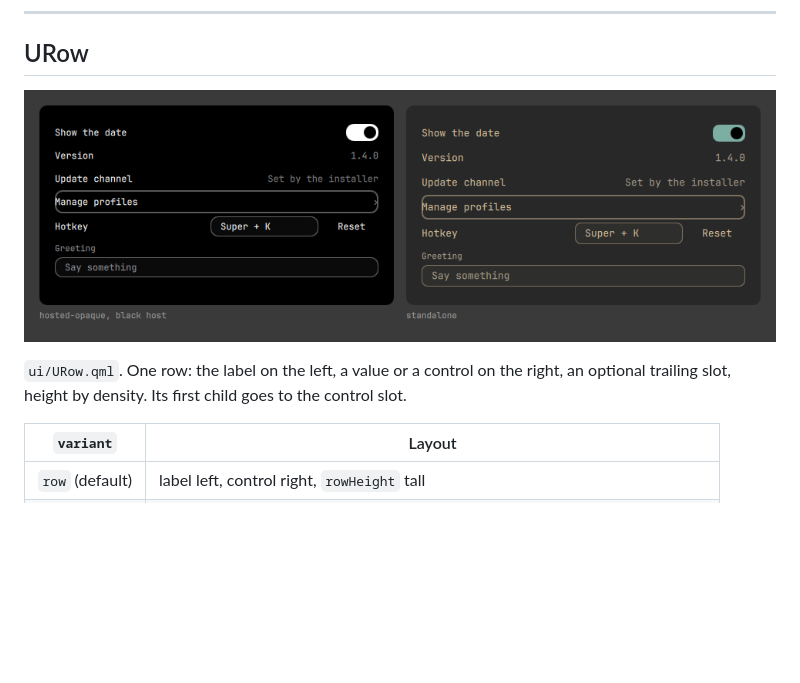
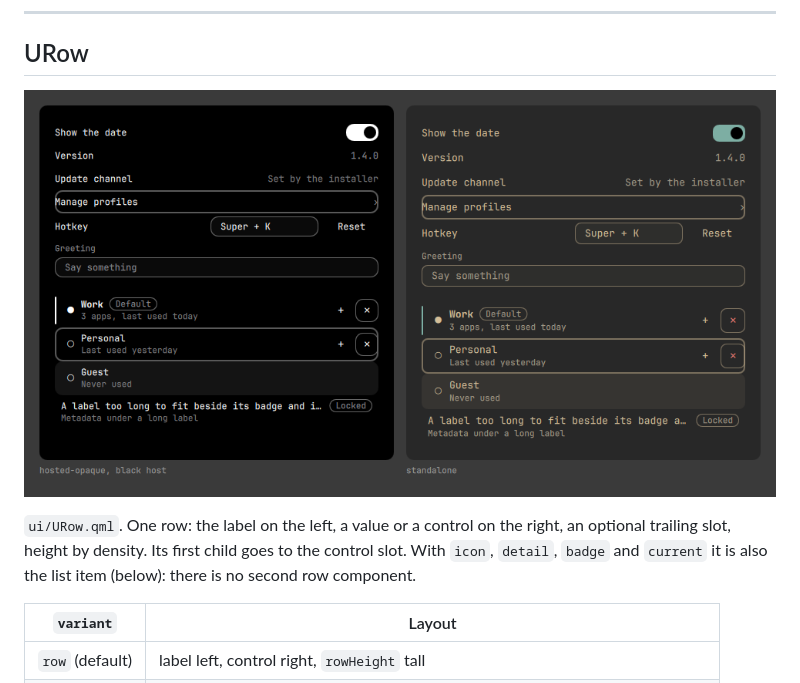
Before and after one commit to Kalinewb/omarchy-ui, a Markdown page: docs/components.md, the part around one of its changes. Drawn GitHub-style; pictures changed too: docs/components/URow.png; blank space fills up the shorter version.

```diff
--- a/docs/components.md
+++ b/docs/components.md
@@ -233,7 +233,7 @@ Signal: `clicked()`. Height: `rowHeight` (a `link` is `controlHeight`); width: l
 
 ![URow](components/URow.png)
 
-`ui/URow.qml`. One row: the label on the left, a value or a control on the right, an optional trailing slot, height by density. Its first child goes to the control slot.
+`ui/URow.qml`. One row: the label on the left, a value or a control on the right, an optional trailing slot, height by density. Its first child goes to the control slot. With `icon`, `detail`, `badge` and `current` it is also the list item (below): there is no second row component.
 
 | `variant` | Layout |
 |---|---|
```
Also changed, not shown: other parts of docs/components.md (+34 -2 lines), CHANGELOG.md (+2 -1 lines), README.md (+1 -1 lines), 4 other files.
